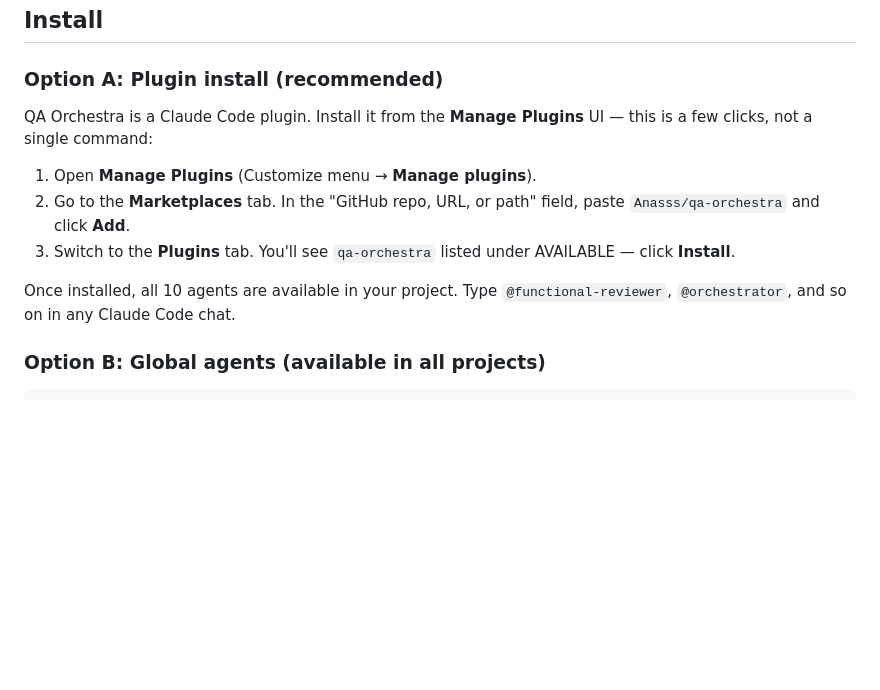
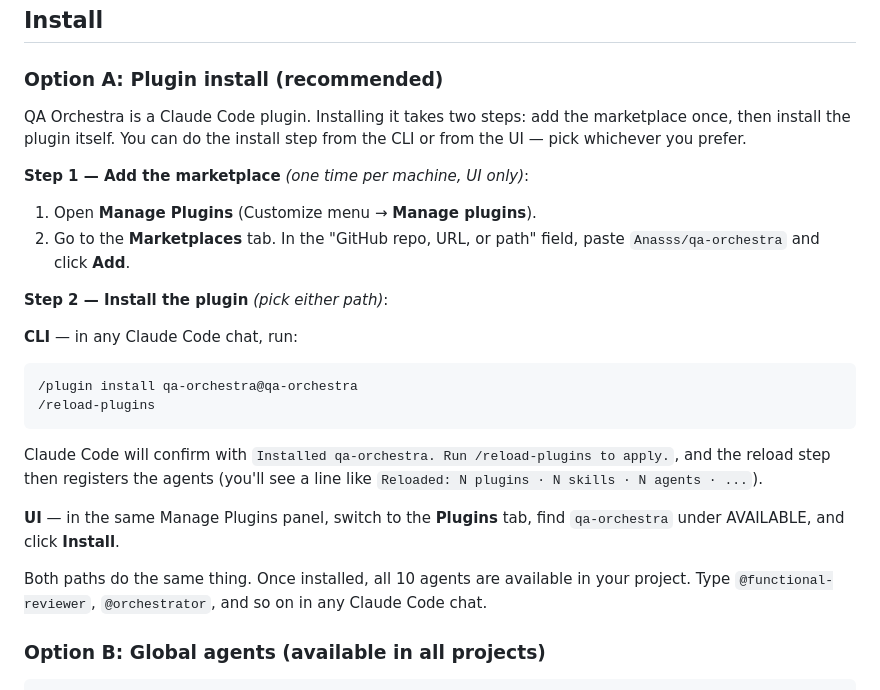
Before and after one commit to Anasss/qa-orchestra, a Markdown page: README.md, the part around the change. Rendered like a GitHub page; blank space fills up the shorter version.

Commit message:
docs(README): document both CLI and UI install paths (revert over-correction)
Earlier in the session I was told 'it's not one command that you run'
and interpreted that as 'the CLI path doesn't exist at all, document
the UI only'. I removed the slash-command instructions and replaced
them with a three-step click-path in 4a9b8ba.

That was an over-correction. Screenshots now confirm that the CLI
path does work — the install is /plugin install qa-orchestra@qa-orchestra
followed by /reload-plugins (explicit, not automatic). The 'not one
command' comment meant the workflow has multiple steps (marketplace
add, install, reload), not that slash commands don't exist.

Restructured Option A into a two-step flow that's honest to both
paths:

1. Add the marketplace — UI only (I have no evidence of a CLI
   equivalent for the marketplace-add step, so I'm not inventing one)
2. Install the plugin — CLI (two slash commands) OR UI (two clicks
   in the Plugins tab)

The CLI section shows the actual output string Claude Code prints
("Installed qa-orchestra. Run /reload-plugins to apply.") and names
the reload confirmation format so users know what success looks like.

Lesson for myself: when I don't know whether a command exists, ask
before writing it to docs. I guessed wrong twice today in opposite
directions — first inventing slash commands that didn't match the
UI flow, then removing slash commands that do work. Both mistakes
came from confidence without evidence.

Co-Authored-By: Claude Opus 4.6 (1M context) <noreply@anthropic.com>

````diff
--- a/README.md
+++ b/README.md
@@ -14,13 +14,27 @@ No SaaS. No API keys beyond Claude. Works with **any stack**.
 
 ### Option A: Plugin install (recommended)
 
-QA Orchestra is a Claude Code plugin. Install it from the **Manage Plugins** UI — this is a few clicks, not a single command:
+QA Orchestra is a Claude Code plugin. Installing it takes two steps: add the marketplace once, then install the plugin itself. You can do the install step from the CLI or from the UI — pick whichever you prefer.
+
+**Step 1 — Add the marketplace** *(one time per machine, UI only)*:
 
 1. Open **Manage Plugins** (Customize menu → **Manage plugins**).
 2. Go to the **Marketplaces** tab. In the "GitHub repo, URL, or path" field, paste `Anasss/qa-orchestra` and click **Add**.
-3. Switch to the **Plugins** tab. You'll see `qa-orchestra` listed under AVAILABLE — click **Install**.
 
-Once installed, all 10 agents are available in your project. Type `@functional-reviewer`, `@orchestrator`, and so on in any Claude Code chat.
+**Step 2 — Install the plugin** *(pick either path)*:
+
+**CLI** — in any Claude Code chat, run:
+
+```
+/plugin install qa-orchestra@qa-orchestra
+/reload-plugins
+```
+
+Claude Code will confirm with `Installed qa-orchestra. Run /reload-plugins to apply.`, and the reload step then registers the agents (you'll see a line like `Reloaded: N plugins · N skills · N agents · ...`).
+
+**UI** — in the same Manage Plugins panel, switch to the **Plugins** tab, find `qa-orchestra` under AVAILABLE, and click **Install**.
+
+Both paths do the same thing. Once installed, all 10 agents are available in your project. Type `@functional-reviewer`, `@orchestrator`, and so on in any Claude Code chat.
 
 ### Option B: Global agents (available in all projects)
 
````
